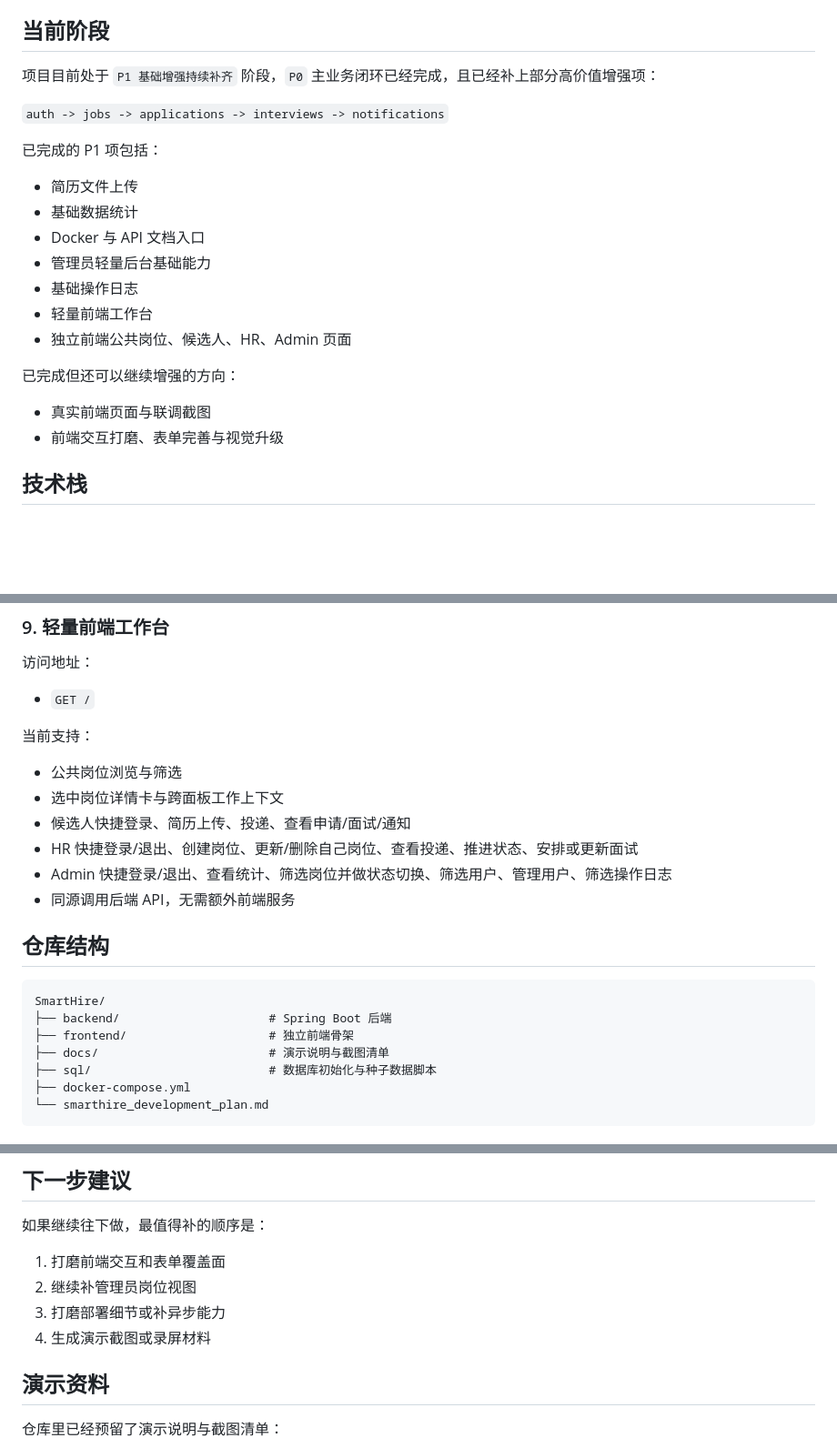
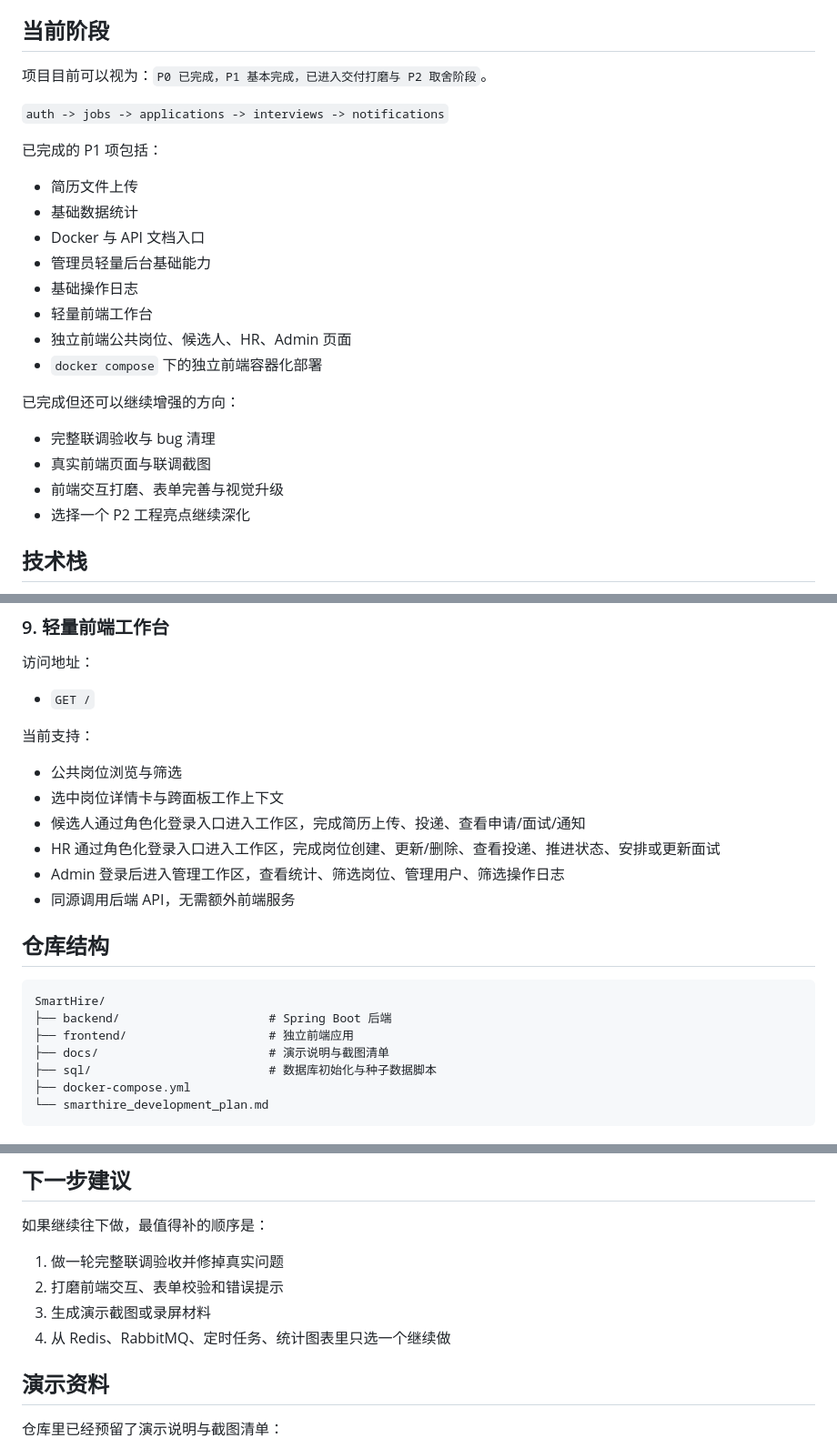
Before and after one commit to ImperialHong/SmartHire, a Markdown page: README.md, 3 parts joined by grey strips. Shown at 91% size. GitHub-like rendering; blank space fills up the shorter version.

````diff
--- a/README.md
+++ b/README.md
@@ -20,7 +20,7 @@ SmartHire 是一个面向校招/招聘场景的招聘平台后端练手项目，
 
 ## 当前阶段
 
-项目目前处于 `P1 基础增强持续补齐` 阶段，`P0` 主业务闭环已经完成，且已经补上部分高价值增强项：
+项目目前可以视为：`P0 已完成，P1 基本完成，已进入交付打磨与 P2 取舍阶段`。
 
 `auth -> jobs -> applications -> interviews -> notifications`
 
@@ -33,11 +33,14 @@ SmartHire 是一个面向校招/招聘场景的招聘平台后端练手项目，
 - 基础操作日志
 - 轻量前端工作台
 - 独立前端公共岗位、候选人、HR、Admin 页面
+- `docker compose` 下的独立前端容器化部署
 
 已完成但还可以继续增强的方向：
 
+- 完整联调验收与 bug 清理
 - 真实前端页面与联调截图
 - 前端交互打磨、表单完善与视觉升级
+- 选择一个 P2 工程亮点继续深化
 
 ## 技术栈
 
@@ -178,9 +181,9 @@ SmartHire 是一个面向校招/招聘场景的招聘平台后端练手项目，
 
 - 公共岗位浏览与筛选
 - 选中岗位详情卡与跨面板工作上下文
-- 候选人快捷登录、简历上传、投递、查看申请/面试/通知
-- HR 快捷登录/退出、创建岗位、更新/删除自己岗位、查看投递、推进状态、安排或更新面试
-- Admin 快捷登录/退出、查看统计、筛选岗位并做状态切换、筛选用户、管理用户、筛选操作日志
+- 候选人通过角色化登录入口进入工作区，完成简历上传、投递、查看申请/面试/通知
+- HR 通过角色化登录入口进入工作区，完成岗位创建、更新/删除、查看投递、推进状态、安排或更新面试
+- Admin 登录后进入管理工作区，查看统计、筛选岗位、管理用户、筛选操作日志
 - 同源调用后端 API，无需额外前端服务
 
 ## 仓库结构
@@ -188,7 +191,7 @@ SmartHire 是一个面向校招/招聘场景的招聘平台后端练手项目，
 ```text
 SmartHire/
 ├── backend/                     # Spring Boot 后端
-├── frontend/                    # 独立前端骨架
+├── frontend/                    # 独立前端应用
 ├── docs/                        # 演示说明与截图清单
 ├── sql/                         # 数据库初始化与种子数据脚本
 ├── docker-compose.yml
@@ -586,10 +589,10 @@ Content-Type: application/json
 
 如果继续往下做，最值得补的顺序是：
 
-1. 打磨前端交互和表单覆盖面
-2. 继续补管理员岗位视图
-3. 打磨部署细节或补异步能力
-4. 生成演示截图或录屏材料
+1. 做一轮完整联调验收并修掉真实问题
+2. 打磨前端交互、表单校验和错误提示
+3. 生成演示截图或录屏材料
+4. 从 Redis、RabbitMQ、定时任务、统计图表里只选一个继续做
 
 ## 演示资料
 
````
Also changed, not shown: other parts of README.md (+1 -1 lines), smarthire_development_plan.md (+26 -30 lines).
